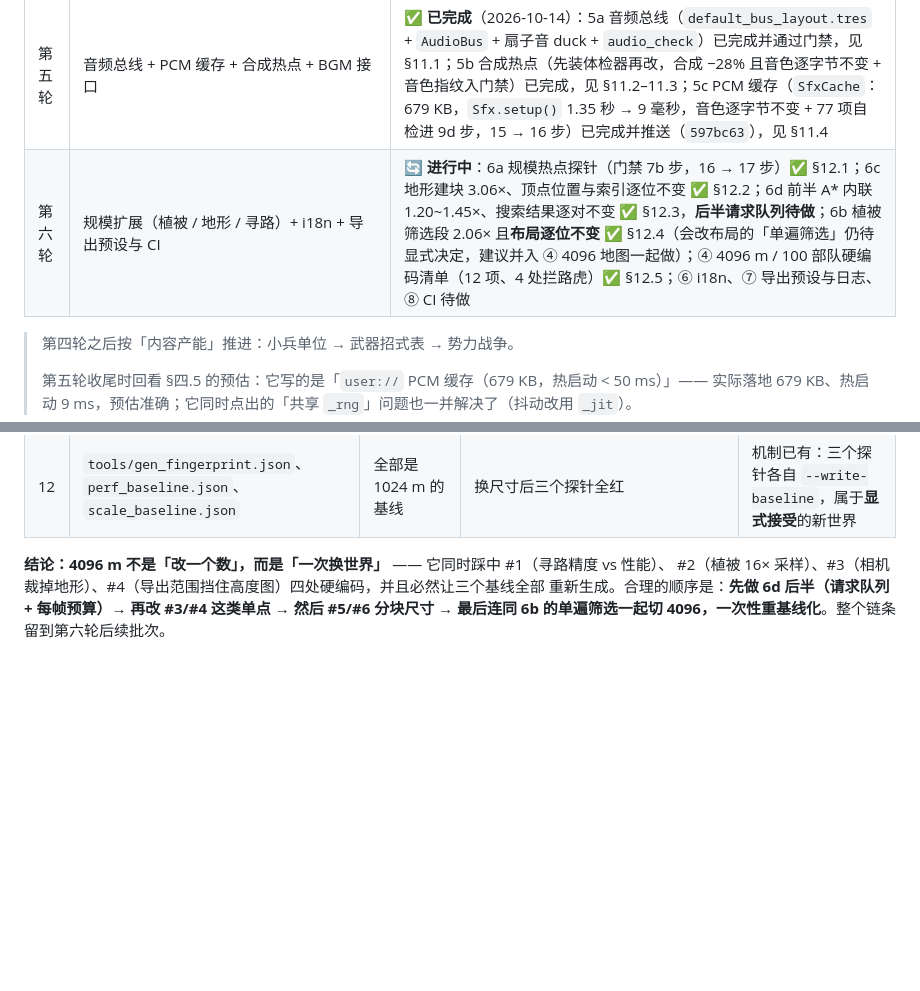
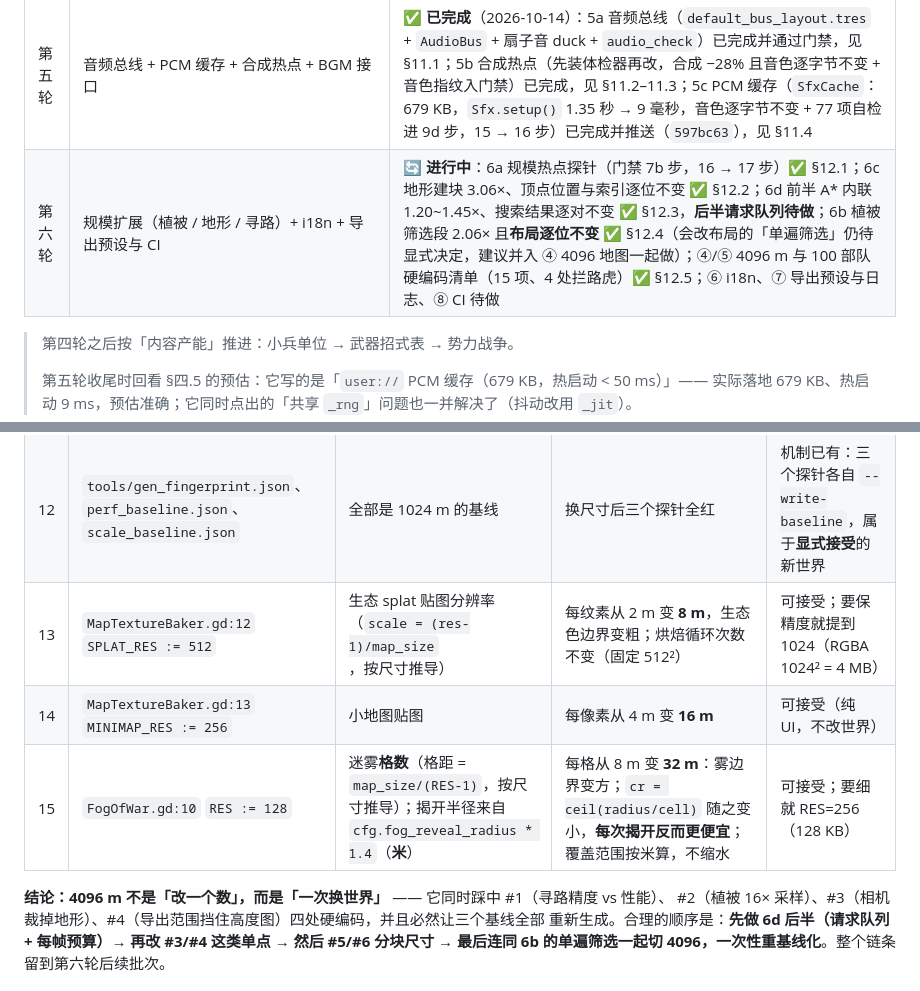
Before and after one commit to BitToNet/ai_godot_projects, a Markdown page: docs/ROADMAP.md, 2 parts joined by grey strips. Drawn GitHub-style; blank space fills up the shorter version.

Commit message:
docs: 第六轮 ⑤ 补齐硬编码清单（SPLAT_RES / MINIMAP_RES / FogOfWar.RES 均按尺寸推导，4096 不构成拦路虎）

```diff
--- a/docs/ROADMAP.md
+++ b/docs/ROADMAP.md
@@ -217,7 +217,7 @@
 | 第三轮 | 拆 `Main.gd` + 拆 `HUD.gd` + 引入 `InputMap` | ✅ **已完成**：`HUD.gd` 拆分（`eddd8c2`）、`InputMap` / `InputRouter`（`8063a9e`）、`Main.gd` 拆分四批（`a54d9d5` / `f9a09a8` / `951d3b2` / 本批，**854 → 191 行**，见 9.5）；另修掉门禁挂死隐患（工具脚本调用已改名方法 + 每步 180 s 硬超时） |
 | 第四轮 | 玩法闭环：`CampaignState` 经济 + 城镇交互 + 遭遇多选项 + 存档 | 🔄 **进行中**：4a 经济（钱袋 / 军费 / 士气 / 战利品 / HUD）已完成并通过门禁，见 §10.1–10.5；4b-1 城镇交互**逻辑层**（服务表 / 繁荣度定价 / 招募 / 贸易 / 驻军）已完成并通过门禁，见 §10.6；4b-2 进城**菜单界面 + 交互键**（G / 手柄 A、灰条目带原因、到地提示）已完成并通过门禁，见 §10.7；4c 遭遇**多选项**（选项表数据驱动 + 四条路各自的效果与代价 + 结算台账）已完成并通过门禁，见 §10.8；4d 存档待办 |
 | 第五轮 | 音频总线 + PCM 缓存 + 合成热点 + BGM 接口 | ✅ **已完成**（2026-10-14）：5a 音频总线（`default_bus_layout.tres` + `AudioBus` + 扇子音 duck + `audio_check`）已完成并通过门禁，见 §11.1；5b 合成热点（先装体检器再改，合成 −28% 且音色逐字节不变 + 音色指纹入门禁）已完成，见 §11.2–11.3；5c PCM 缓存（`SfxCache`：679 KB，`Sfx.setup()` 1.35 秒 → 9 毫秒，音色逐字节不变 + 77 项自检进 9d 步，15 → 16 步）已完成并推送（`597bc63`），见 §11.4 |
-| 第六轮 | 规模扩展（植被 / 地形 / 寻路）+ i18n + 导出预设与 CI | 🔄 **进行中**：6a 规模热点探针（门禁 7b 步，16 → 17 步）✅ §12.1；6c 地形建块 3.06×、顶点位置与索引逐位不变 ✅ §12.2；6d 前半 A* 内联 1.20~1.45×、搜索结果逐对不变 ✅ §12.3，**后半请求队列待做**；6b 植被筛选段 2.06× 且**布局逐位不变** ✅ §12.4（会改布局的「单遍筛选」仍待显式决定，建议并入 ④ 4096 地图一起做）；④ 4096 m / 100 部队硬编码清单（12 项、4 处拦路虎）✅ §12.5；⑥ i18n、⑦ 导出预设与日志、⑧ CI 待做 |
+| 第六轮 | 规模扩展（植被 / 地形 / 寻路）+ i18n + 导出预设与 CI | 🔄 **进行中**：6a 规模热点探针（门禁 7b 步，16 → 17 步）✅ §12.1；6c 地形建块 3.06×、顶点位置与索引逐位不变 ✅ §12.2；6d 前半 A* 内联 1.20~1.45×、搜索结果逐对不变 ✅ §12.3，**后半请求队列待做**；6b 植被筛选段 2.06× 且**布局逐位不变** ✅ §12.4（会改布局的「单遍筛选」仍待显式决定，建议并入 ④ 4096 地图一起做）；④/⑤ 4096 m 与 100 部队硬编码清单（15 项、4 处拦路虎）✅ §12.5；⑥ i18n、⑦ 导出预设与日志、⑧ CI 待做 |
 
 > 第四轮之后按「内容产能」推进：小兵单位 → 武器招式表 → 势力战争。
 >
@@ -1434,6 +1434,9 @@ C 节给植被开的两条路里，「单遍筛选」会改变植被布局（路
 | 10 | `MapData.gd:29` `TERR_RES := 128` + `MapTextureBaker` 512² 贴图 | 势力网格 / 领地贴图 | 每格从 8 m 变 32 m（势力边界变粗） | 可接受；要更细就把 `TERR_RES` 提到 256 |
 | 11 | `DayNightCycle.gd:77` `shadow_max_distance = 340.0` | 阴影覆盖半径 | 覆盖范围不变（远景无阴影） | 可接受 |
 | 12 | `tools/gen_fingerprint.json`、`perf_baseline.json`、`scale_baseline.json` | 全部是 1024 m 的基线 | 换尺寸后三个探针全红 | 机制已有：三个探针各自 `--write-baseline`，属于**显式接受**的新世界 |
+| 13 | `MapTextureBaker.gd:12` `SPLAT_RES := 512` | 生态 splat 贴图分辨率（`scale = (res-1)/map_size`，按尺寸推导） | 每纹素从 2 m 变 **8 m**，生态色边界变粗；烘焙循环次数不变（固定 512²） | 可接受；要保精度就提到 1024（RGBA 1024² = 4 MB） |
+| 14 | `MapTextureBaker.gd:13` `MINIMAP_RES := 256` | 小地图贴图 | 每像素从 4 m 变 **16 m** | 可接受（纯 UI，不改世界） |
+| 15 | `FogOfWar.gd:10` `RES := 128` | 迷雾**格数**（格距 = `map_size/(RES-1)`，按尺寸推导）；揭开半径来自 `cfg.fog_reveal_radius * 1.4`（**米**） | 每格从 8 m 变 **32 m**：雾边界变方；`cr = ceil(radius/cell)` 随之变小，**每次揭开反而更便宜**；覆盖范围按米算，不缩水 | 可接受；要细就 RES=256（128 KB） |
 
 **结论：4096 m 不是「改一个数」，而是「一次换世界」** —— 它同时踩中 #1（寻路精度 vs 性能）、
 #2（植被 16× 采样）、#3（相机裁掉地形）、#4（导出范围挡住高度图）四处硬编码，并且必然让三个基线全部
```
